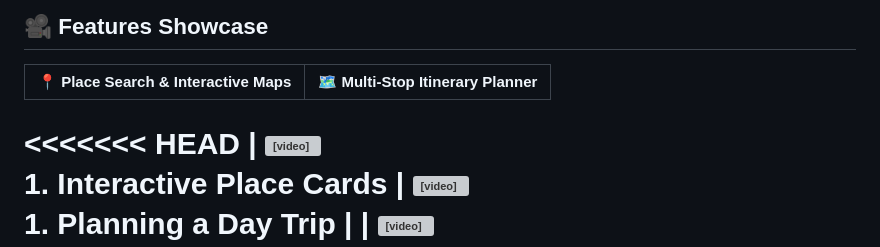
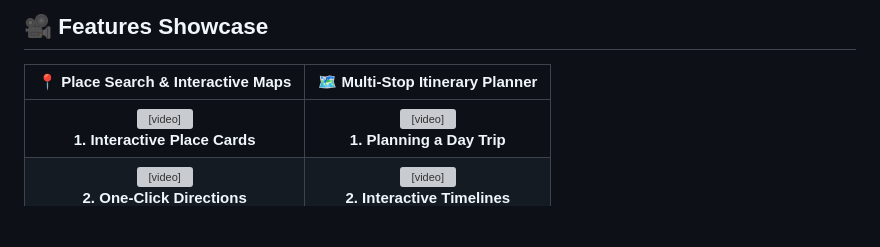
Before and after one commit to FelixMatrixar/open-webui-mapgo, a Markdown page: README.md, the part around one of its changes. Drawn GitHub-style; blank space fills up the shorter version; grey boxes are pictures that could not be loaded.

```diff
--- a/README.md
+++ b/README.md
@@ -12,7 +12,6 @@
 
 | 📍 Place Search & Interactive Maps | 🗺️ Multi-Stop Itinerary Planner |
 |:---:|:---:|
-<<<<<<< HEAD
 | <video src="assets/4B_Card_Map_OnClick_Details.mp4" controls muted width="100%"></video> <br> **1. Interactive Place Cards** | <video src="assets/5_Itinerary_Map_Execution_and_Result.mp4" controls muted width="100%"></video> <br> **1. Planning a Day Trip** |
 | <video src="assets/4A_Card_OnClick_Direction.mp4" controls muted width="100%"></video> <br> **2. One-Click Directions** | <video src="assets/5A_Itinerary_Map_OnClick_Result.mp4" controls muted width="100%"></video> <br> **2. Interactive Timelines** |
 | <video src="assets/4_Card_Map_Execution_and_Result.mp4" controls muted width="100%"></video> <br> **3. Map Execution** | <video src="assets/1_Activate_Location.mp4" controls muted width="100%"></video> <br> **3. Using GPS Coordinates** |
```
Also changed, not shown: other parts of README.md (+0 -5 lines).
